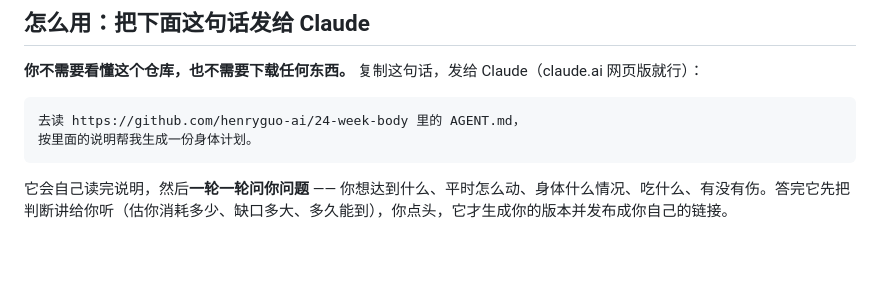
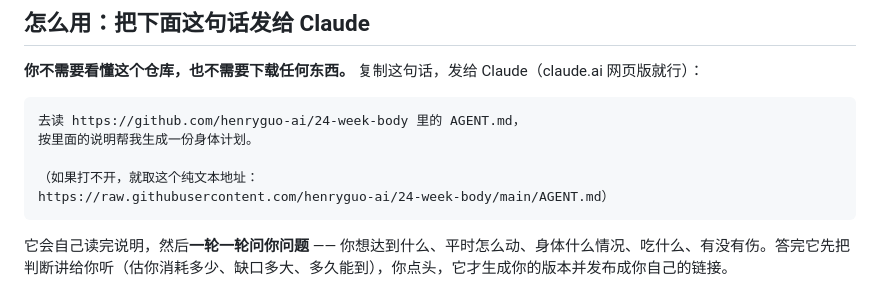
Before and after one commit to henryguo-ai/24-week-body, a Markdown page: README.md, the part around the change. Drawn GitHub-style; blank space fills up the shorter version.

Commit message:
那句话里加备用 raw 地址
有些 agent 取不了 github.com 的网页版，只能取纯文本。

Co-Authored-By: Claude Opus 5 (1M context) <noreply@anthropic.com>

````diff
--- a/README.md
+++ b/README.md
@@ -11,6 +11,9 @@
 ```
 去读 https://github.com/henryguo-ai/24-week-body 里的 AGENT.md，
 按里面的说明帮我生成一份身体计划。
+
+（如果打不开，就取这个纯文本地址：
+https://raw.githubusercontent.com/henryguo-ai/24-week-body/main/AGENT.md）
 ```
 
 它会自己读完说明，然后**一轮一轮问你问题** —— 你想达到什么、平时怎么动、身体什么情况、吃什么、有没有伤。答完它先把判断讲给你听（估你消耗多少、缺口多大、多久能到），你点头，它才生成你的版本并发布成你自己的链接。
````
